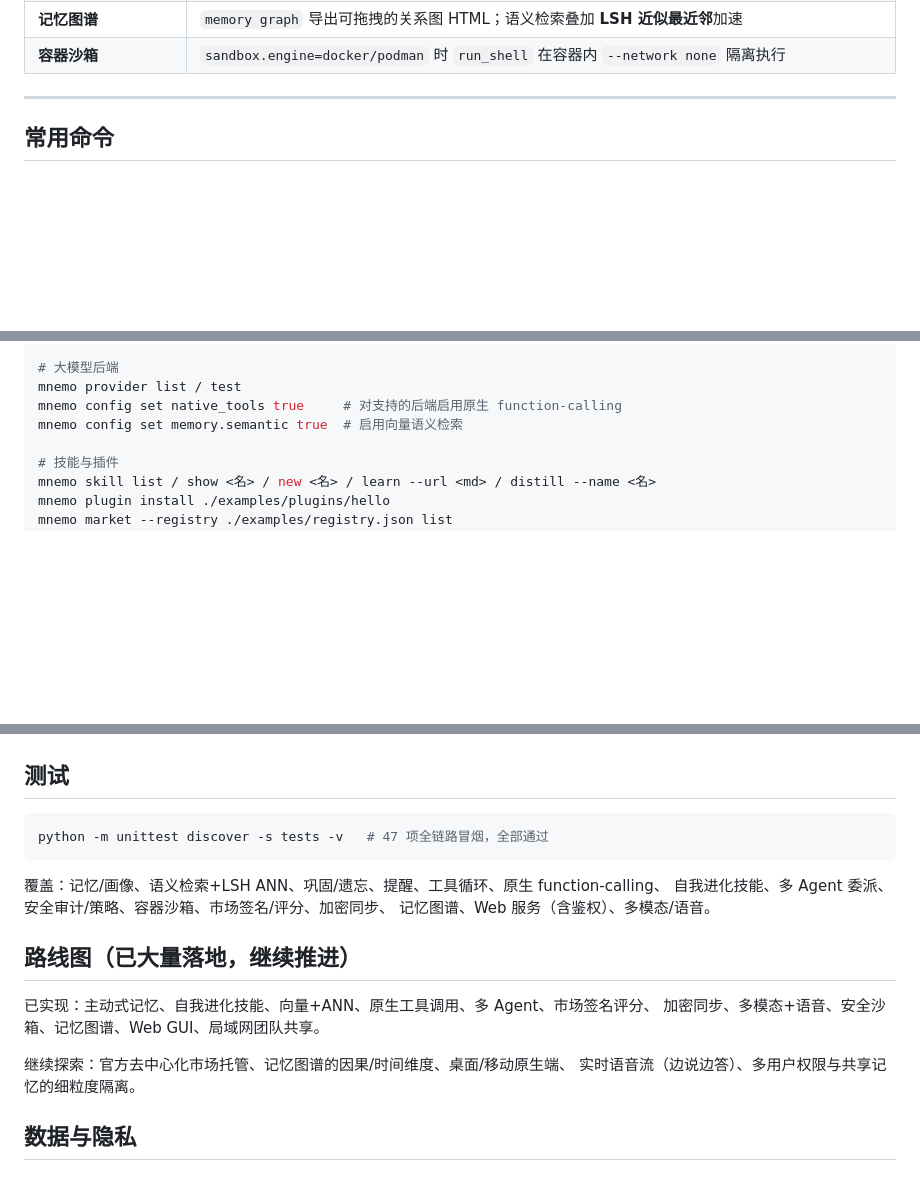
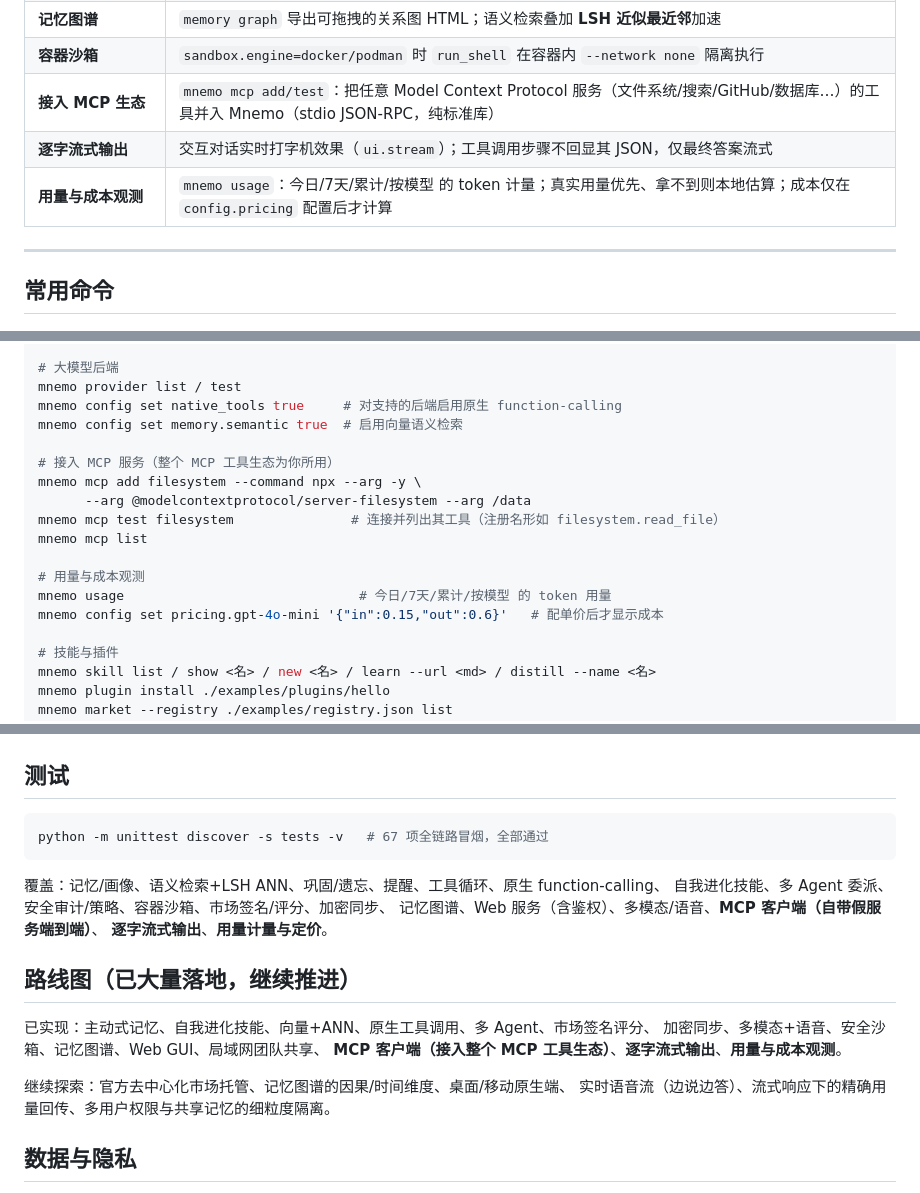
Before and after one commit to 1440550126-glitch/-, a Markdown page: mnemo/README.md, 3 parts joined by grey strips. GitHub-like rendering; blank space fills up the shorter version.

Commit message:
docs(mnemo): README 补充 MCP 客户端 / 流式输出 / 用量观测
- 能力总览新增三行：接入 MCP 生态、逐字流式、用量与成本观测
- 常用命令补 mcp add/test/list、usage、pricing 配置示例
- 架构树补 mcp.py / usage.py；测试数 47→67；路线图标记新落地项

Co-Authored-By: Claude Sonnet 4.6 <noreply@anthropic.com>
Claude-Session: https://claude.ai/code/session_01LnMy37rKon85iAGHLVFTNH

````diff
--- a/mnemo/README.md
+++ b/mnemo/README.md
@@ -45,6 +45,9 @@ export OPENAI_API_KEY=sk-... OPENAI_BASE_URL=https://api.deepseek.com/v1 OPENAI_
 | **图形界面 + 团队共享** | `serve` 本地 Web UI（手机/电脑），`--host 0.0.0.0 --token` 局域网多人共用一份记忆 |
 | **记忆图谱** | `memory graph` 导出可拖拽的关系图 HTML；语义检索叠加 **LSH 近似最近邻**加速 |
 | **容器沙箱** | `sandbox.engine=docker/podman` 时 `run_shell` 在容器内 `--network none` 隔离执行 |
+| **接入 MCP 生态** | `mnemo mcp add/test`：把任意 Model Context Protocol 服务（文件系统/搜索/GitHub/数据库…）的工具并入 Mnemo（stdio JSON-RPC，纯标准库） |
+| **逐字流式输出** | 交互对话实时打字机效果（`ui.stream`）；工具调用步骤不回显其 JSON，仅最终答案流式 |
+| **用量与成本观测** | `mnemo usage`：今日/7天/累计/按模型 的 token 计量；真实用量优先、拿不到则本地估算；成本仅在 `config.pricing` 配置后才计算 |
 
 ---
 
@@ -70,6 +73,16 @@ mnemo memory backfill       # 为记忆补算语义向量（需后端支持 embe
 mnemo provider list / test
 mnemo config set native_tools true     # 对支持的后端启用原生 function-calling
 mnemo config set memory.semantic true  # 启用向量语义检索
+
+# 接入 MCP 服务（整个 MCP 工具生态为你所用）
+mnemo mcp add filesystem --command npx --arg -y \
+      --arg @modelcontextprotocol/server-filesystem --arg /data
+mnemo mcp test filesystem               # 连接并列出其工具（注册名形如 filesystem.read_file）
+mnemo mcp list
+
+# 用量与成本观测
+mnemo usage                              # 今日/7天/累计/按模型 的 token 用量
+mnemo config set pricing.gpt-4o-mini '{"in":0.15,"out":0.6}'   # 配单价后才显示成本
 
 # 技能与插件
 mnemo skill list / show <名> / new <名> / learn --url <md> / distill --name <名>
@@ -158,20 +173,22 @@ mnemo plugin install ./my-plugin
 ## 测试
 
 ```bash
-python -m unittest discover -s tests -v   # 47 项全链路冒烟，全部通过
+python -m unittest discover -s tests -v   # 67 项全链路冒烟，全部通过
 ```
 
 覆盖：记忆/画像、语义检索+LSH ANN、巩固/遗忘、提醒、工具循环、原生 function-calling、
 自我进化技能、多 Agent 委派、安全审计/策略、容器沙箱、市场签名/评分、加密同步、
-记忆图谱、Web 服务（含鉴权）、多模态/语音。
+记忆图谱、Web 服务（含鉴权）、多模态/语音、**MCP 客户端（自带假服务端到端）**、
+**逐字流式输出**、**用量计量与定价**。
 
 ## 路线图（已大量落地，继续推进）
 
 已实现：主动式记忆、自我进化技能、向量+ANN、原生工具调用、多 Agent、市场签名评分、
-加密同步、多模态+语音、安全沙箱、记忆图谱、Web GUI、局域网团队共享。
+加密同步、多模态+语音、安全沙箱、记忆图谱、Web GUI、局域网团队共享、
+**MCP 客户端（接入整个 MCP 工具生态）**、**逐字流式输出**、**用量与成本观测**。
 
 继续探索：官方去中心化市场托管、记忆图谱的因果/时间维度、桌面/移动原生端、
-实时语音流（边说边答）、多用户权限与共享记忆的细粒度隔离。
+实时语音流（边说边答）、流式响应下的精确用量回传、多用户权限与共享记忆的细粒度隔离。
 
 ## 数据与隐私
 
````
Also changed, not shown: other parts of mnemo/README.md (+2 -0 lines).
